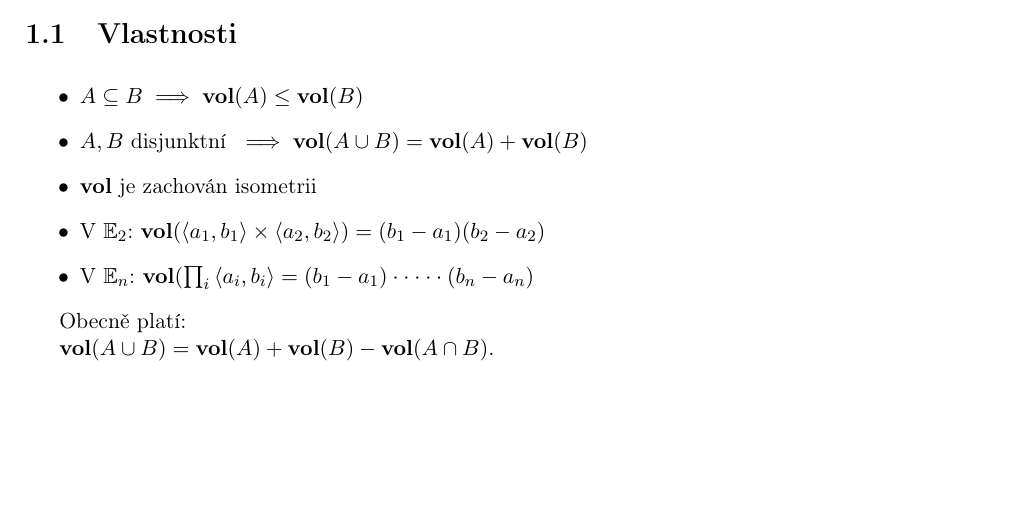
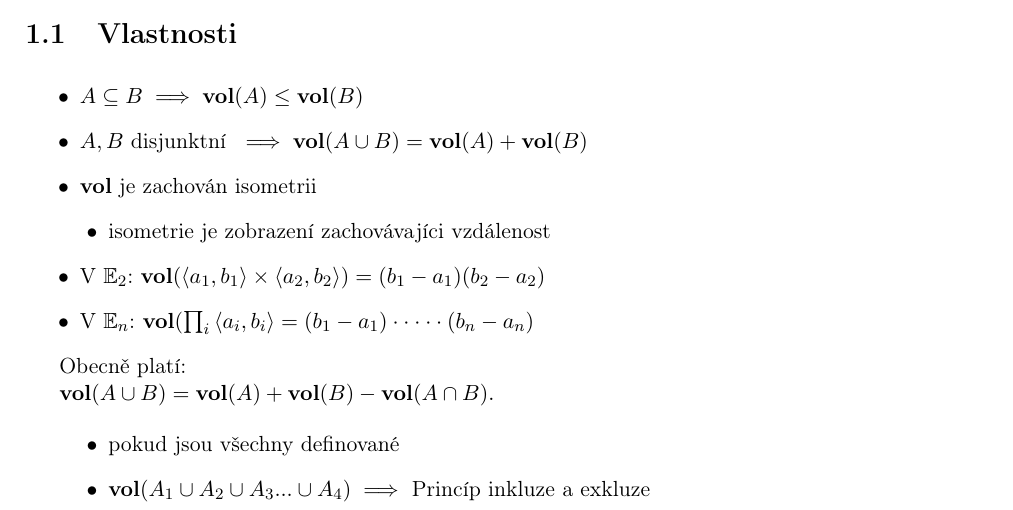
Before and after one commit to 3O11/ma2-poznamky, a LaTeX document (Chapters/06-objemy-obsahy.tex): part of the page, cut so that both start at the same text, the shorter picture padded with empty space. Compiled offline with pdfLaTeX.

Commit message:
Update 06-objemy-obsahy.tex

```diff
--- a/Chapters/06-objemy-obsahy.tex
+++ b/Chapters/06-objemy-obsahy.tex
@@ -15,6 +15,9 @@ $A \subseteq \mathbb{E}_m$ (speciálne $\mathbb{E}_2$)
     \item $A \subseteq B \implies \mathbf{vol}(A) \leq \mathbf{vol}(B)$
     \item $A, B \text{ disjunktní } \implies \mathbf{vol}(A \cup B) = \mathbf{vol}(A) + \mathbf{vol}(B)$
     \item $\mathbf{vol}$ je zachován isometrii
+    \addtolength{\itemindent}{5mm}
+    \item isometrie je zobrazení zachovávajíci vzdálenost
+    \addtolength{\itemindent}{-5mm}
     \item V $\mathbb{E}_2$: $\mathbf{vol}(\left<a_1,b_1\right>\times \left<a_2,b_2\right>) = (b_1 - a_1)(b_2 - a_2)$
     \item V $\mathbb{E}_n$: $\mathbf{vol}(\prod_i \left<a_i,b_i\right> = (b_1 - a_1) \cdot \cdot \cdot \cdot \cdot (b_n-a_n)$
 \end{itemize}
@@ -23,4 +26,10 @@ Obecně platí:
 
 $\mathbf{vol}(A \cup B) = \mathbf{vol}(A)+\mathbf{vol}(B)-\mathbf{vol}(A \cap B).$
 
+\begin{itemize}
+    \addtolength{\itemindent}{5mm}
+    \item pokud jsou všechny definované
+    \item $\textbf{vol}(A_1\cup A_2\cup A_3...\cup A_4) \implies$ Princíp inkluze a exkluze
+\end{itemize}
+
 \end{document}
```
